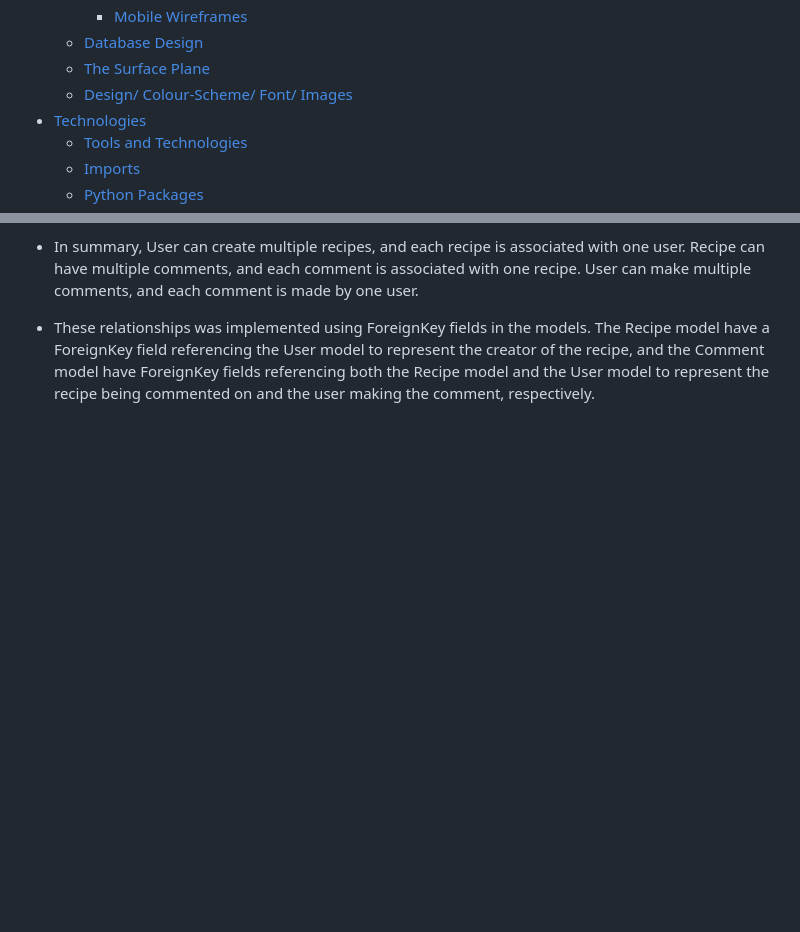
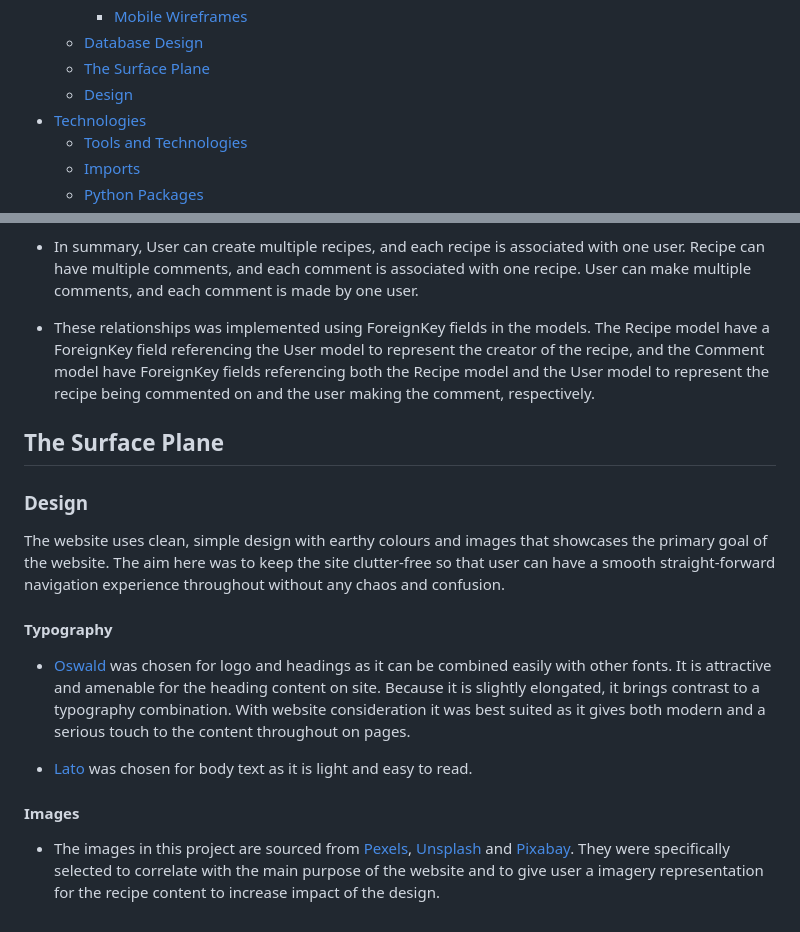
Before and after one commit to gayatrig19/tasty-tales-website-pp4, a Markdown page: README.md, 2 parts joined by grey strips. Drawn GitHub-style; blank space fills up the shorter version.

Commit message:
Add website design information to Readme file

```diff
--- a/README.md
+++ b/README.md
@@ -33,7 +33,7 @@ Tasty Tales is a full stack web application that gives user a platform to view a
       - [Mobile Wireframes](#mobile-wireframes)
     - [Database Design](#database-design)
    - [The Surface Plane](#the-surface-plane)
-    - [Design/ Colour-Scheme/ Font/ Images](#design-colour-scheme-font-images)
+    - [Design](#design)
  - [Technologies](#technologies)
    - [Tools and Technologies](#tools-and-technologies)
    - [Imports](#imports)
@@ -355,3 +355,21 @@ Search Recipes page is accessible to all users.
 
 - In summary, User can create multiple recipes, and each recipe is associated with one user. Recipe can have multiple comments, and each comment is associated with one recipe. User can make multiple comments, and each comment is made by one user.
 - These relationships was implemented using ForeignKey fields in the models. The Recipe model have a ForeignKey field referencing the User model to represent the creator of the recipe, and the Comment model have ForeignKey fields referencing both the Recipe model and the User model to represent the recipe being commented on and the user making the comment, respectively.
+
+
+## The Surface Plane
+
+### Design
+
+The website uses clean, simple design with earthy colours and images that showcases the primary goal of the website. The aim here was to keep the site clutter-free so that user can have a smooth straight-forward navigation experience throughout without any chaos and confusion.
+
+#### Typography
+
+- [Oswald](https://fonts.google.com/specimen/Oswald?query=oswald) was chosen for logo and headings as it can be combined easily with other fonts. It is attractive and amenable for the heading content on site. Because it is slightly elongated, it brings contrast to a typography combination. With website consideration it was best suited as it gives both modern and a serious touch to the content throughout on pages.
+
+- [Lato](https://fonts.google.com/specimen/Lato?query=Lato) was chosen for body text as it is light and easy to read.
+
+
+#### Images
+
+- The images in this project are sourced from [Pexels](https://www.pexels.com/), [Unsplash](https://unsplash.com/) and [Pixabay](https://pixabay.com/). They were specifically selected to correlate with the main purpose of the website and to give user a imagery representation for the recipe content to increase impact of the design.
```
Also changed, not shown: other parts of README.md (+1 -1 lines).
